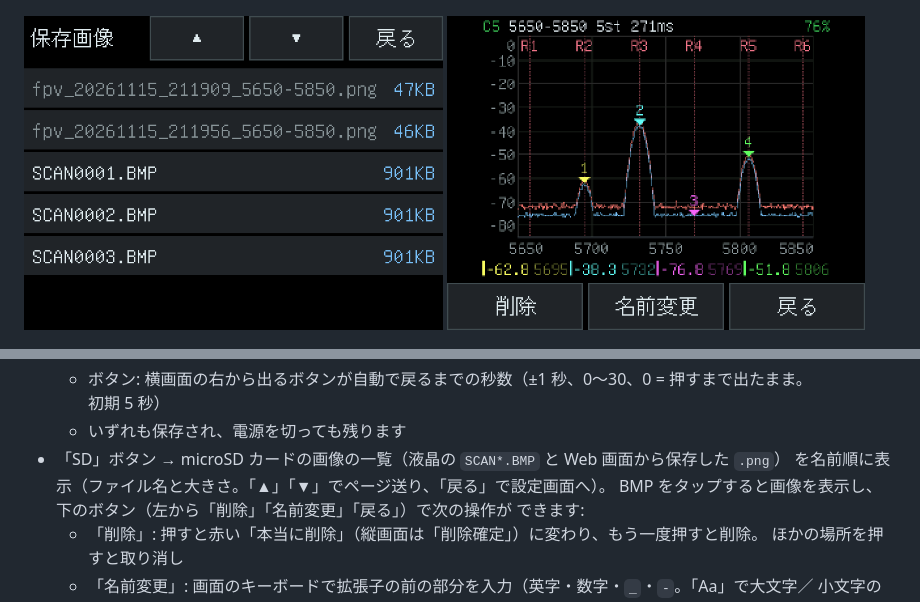
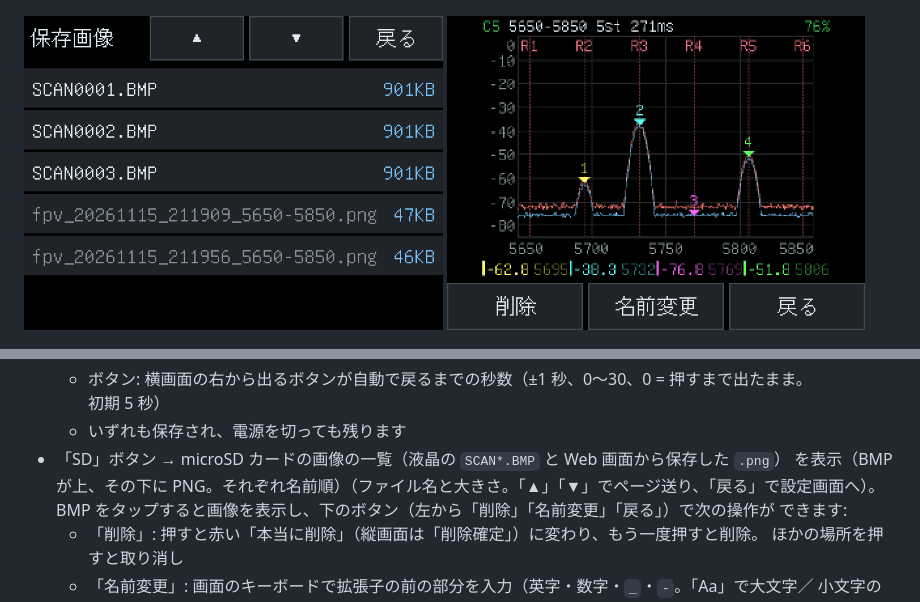
Before and after one commit to yanazoo/fpv-scanner, a Markdown page: README.md, 2 parts joined by grey strips. GitHub-like rendering; pictures changed too: docs/images/lcd_files.png.

```diff
--- a/README.md
+++ b/README.md
@@ -264,7 +264,7 @@ microSD カードを入れ、`Save` を押すと、カードのいちばん上
     初期 5 秒）
   - いずれも保存され、電源を切っても残ります
 - 「SD」ボタン → microSD カードの画像の一覧（液晶の `SCAN*.BMP` と Web 画面から保存した `.png`）
-  を名前順に表示（ファイル名と大きさ。「▲」「▼」でページ送り、「戻る」で設定画面へ）。
+  を表示（BMP が上、その下に PNG。それぞれ名前順）（ファイル名と大きさ。「▲」「▼」でページ送り、「戻る」で設定画面へ）。
   BMP をタップすると画像を表示し、下のボタン（左から「削除」「名前変更」「戻る」）で次の操作が
   できます:
   - 「削除」: 押すと赤い「本当に削除」（縦画面は「削除確定」）に変わり、もう一度押すと削除。
```
Also changed, not shown: CHANGELOG.md (+7 -0 lines), 3 other files.
